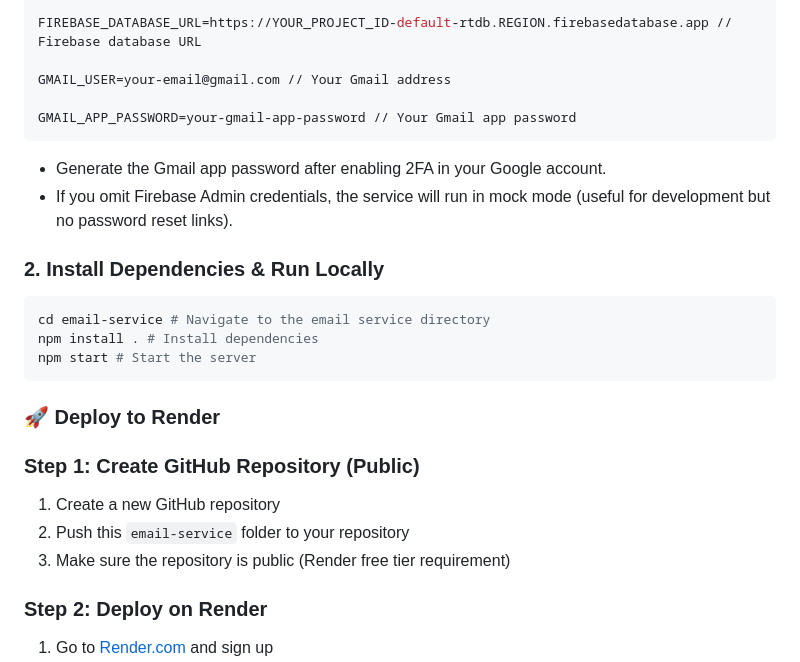
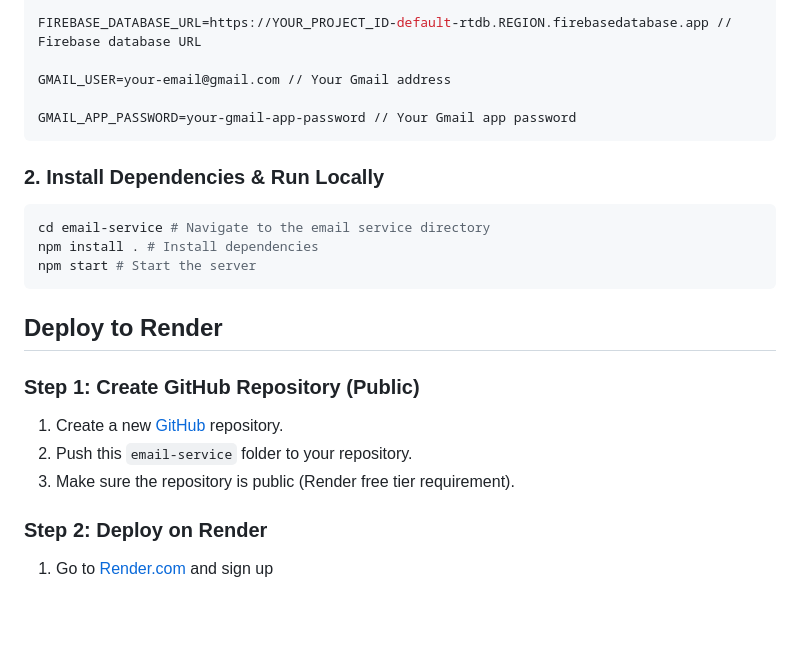
Before and after one commit to soumo-git/Delta, a Markdown page: email-service/README.md, the part around one of its changes. Rendered like a GitHub page; blank space fills up the shorter version.

````diff
--- a/email-service/README.md
+++ b/email-service/README.md
@@ -73,9 +78,6 @@ GMAIL_USER=your-email@gmail.com // Your Gmail address
 GMAIL_APP_PASSWORD=your-gmail-app-password // Your Gmail app password
 ```
 
-- Generate the Gmail app password after enabling 2FA in your Google account.
-- If you omit Firebase Admin credentials, the service will run in mock mode (useful for development but no password reset links).
-
 ### 2. Install Dependencies & Run Locally
 
 ```bash
@@ -84,13 +86,13 @@ npm install . # Install dependencies
 npm start # Start the server
 ```
 
-### 🚀 Deploy to Render
+## Deploy to Render
 
 ### Step 1: Create GitHub Repository (Public)
 
-1. Create a new GitHub repository
-2. Push this `email-service` folder to your repository
-3. Make sure the repository is public (Render free tier requirement)
+1. Create a new [GitHub](https://github.com/new) repository.
+2. Push this `email-service` folder to your repository.
+3. Make sure the repository is public (Render free tier requirement).
 
 ### Step 2: Deploy on Render
 
````
Also changed, not shown: other parts of email-service/README.md (+31 -46 lines).
